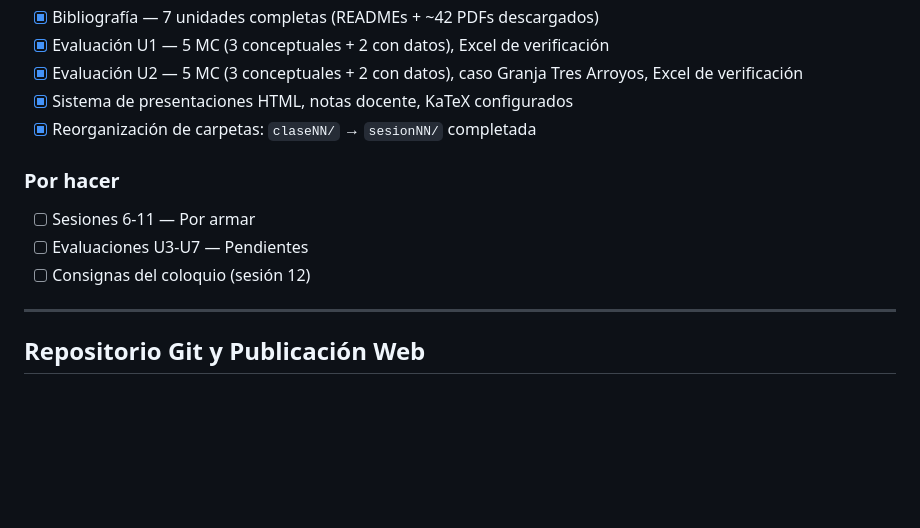
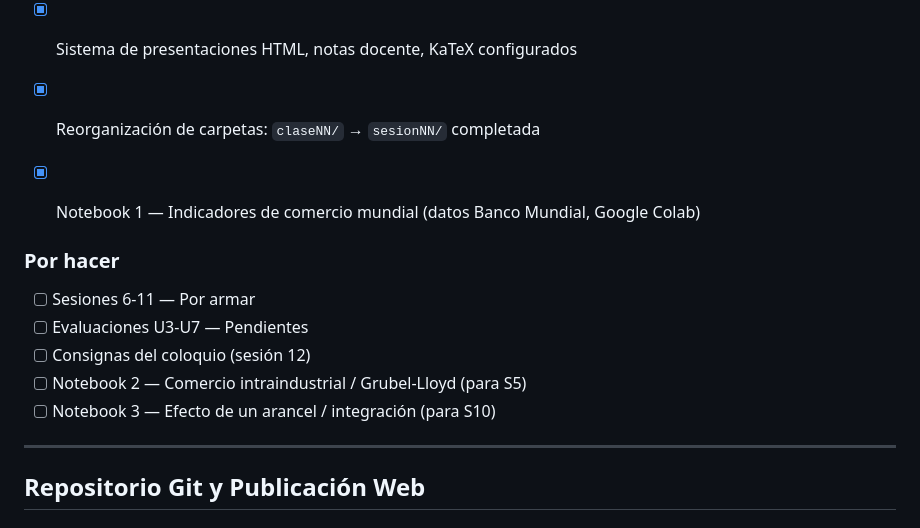
Before and after one commit to gbreard/economia-internacional, a Markdown page: CLAUDE.md, the part around the change. Rendered like a GitHub page; blank space fills up the shorter version.

Commit message:
docs: documentar NB1 en estado de avance y pendientes NB2/NB3

```diff
--- a/CLAUDE.md
+++ b/CLAUDE.md
@@ -241,10 +241,14 @@ Al iniciar una clase nueva, **SIEMPRE leer el README.md de la unidad correspondi
 - [x] Sistema de presentaciones HTML, notas docente, KaTeX configurados
 - [x] Reorganización de carpetas: `claseNN/` → `sesionNN/` completada
 
+- [x] Notebook 1 — Indicadores de comercio mundial (datos Banco Mundial, Google Colab)
+
 ### Por hacer
 - [ ] Sesiones 6-11 — Por armar
 - [ ] Evaluaciones U3-U7 — Pendientes
 - [ ] Consignas del coloquio (sesión 12)
+- [ ] Notebook 2 — Comercio intraindustrial / Grubel-Lloyd (para S5)
+- [ ] Notebook 3 — Efecto de un arancel / integración (para S10)
 
 ---
 
```
